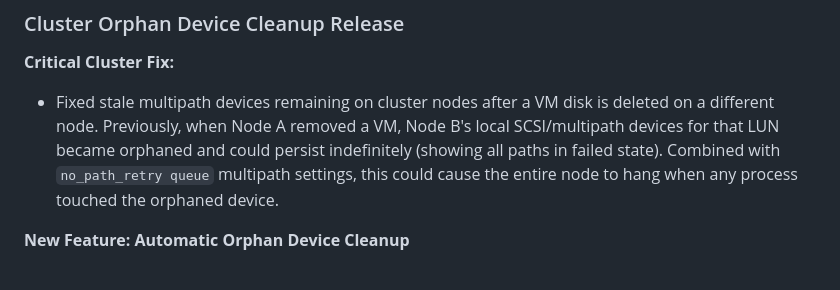
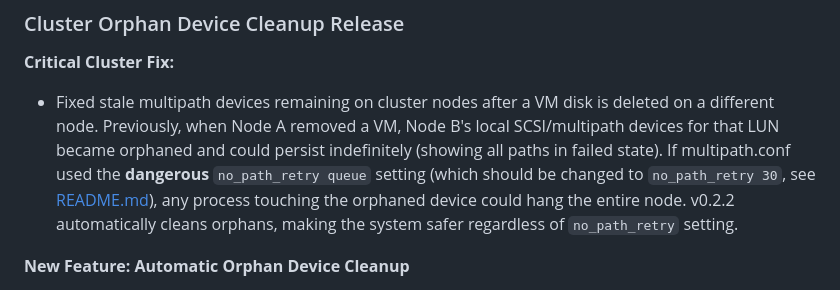
Before and after one commit to jasoncheng7115/jt-pve-storage-netapp, a Markdown page: CHANGELOG.md, the part around the change. Rendered like a GitHub page.

```diff
--- a/CHANGELOG.md
+++ b/CHANGELOG.md
@@ -7,7 +7,7 @@ All notable changes to the NetApp ONTAP Storage Plugin for Proxmox VE are docume
 ### Cluster Orphan Device Cleanup Release
 
 **Critical Cluster Fix:**
-- Fixed stale multipath devices remaining on cluster nodes after a VM disk is deleted on a different node. Previously, when Node A removed a VM, Node B's local SCSI/multipath devices for that LUN became orphaned and could persist indefinitely (showing all paths in failed state). Combined with `no_path_retry queue` multipath settings, this could cause the entire node to hang when any process touched the orphaned device.
+- Fixed stale multipath devices remaining on cluster nodes after a VM disk is deleted on a different node. Previously, when Node A removed a VM, Node B's local SCSI/multipath devices for that LUN became orphaned and could persist indefinitely (showing all paths in failed state). If multipath.conf used the **dangerous** `no_path_retry queue` setting (which should be changed to `no_path_retry 30`, see [README.md](README.md#critical-multipath-safety-rules)), any process touching the orphaned device could hang the entire node. v0.2.2 automatically cleans orphans, making the system safer regardless of `no_path_retry` setting.
 
 **New Feature: Automatic Orphan Device Cleanup**
 - Added per-storage WWID tracking state file at `/var/lib/pve-storage-netapp/<storeid>-wwids.json`. Each node records WWIDs it has seen for this storage.
```
Also changed, not shown: CHANGELOG_zh-TW.md (+1 -1 lines).
